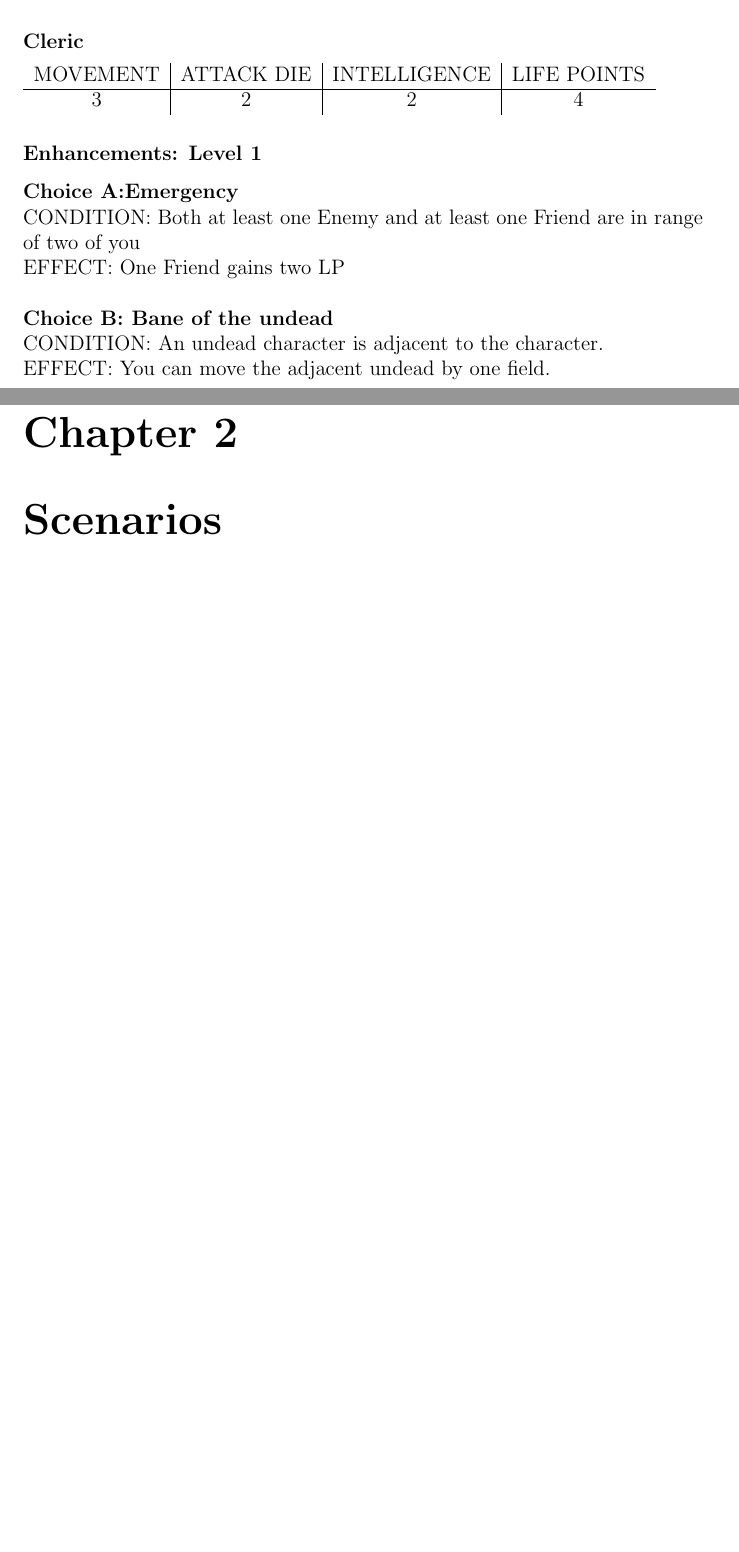
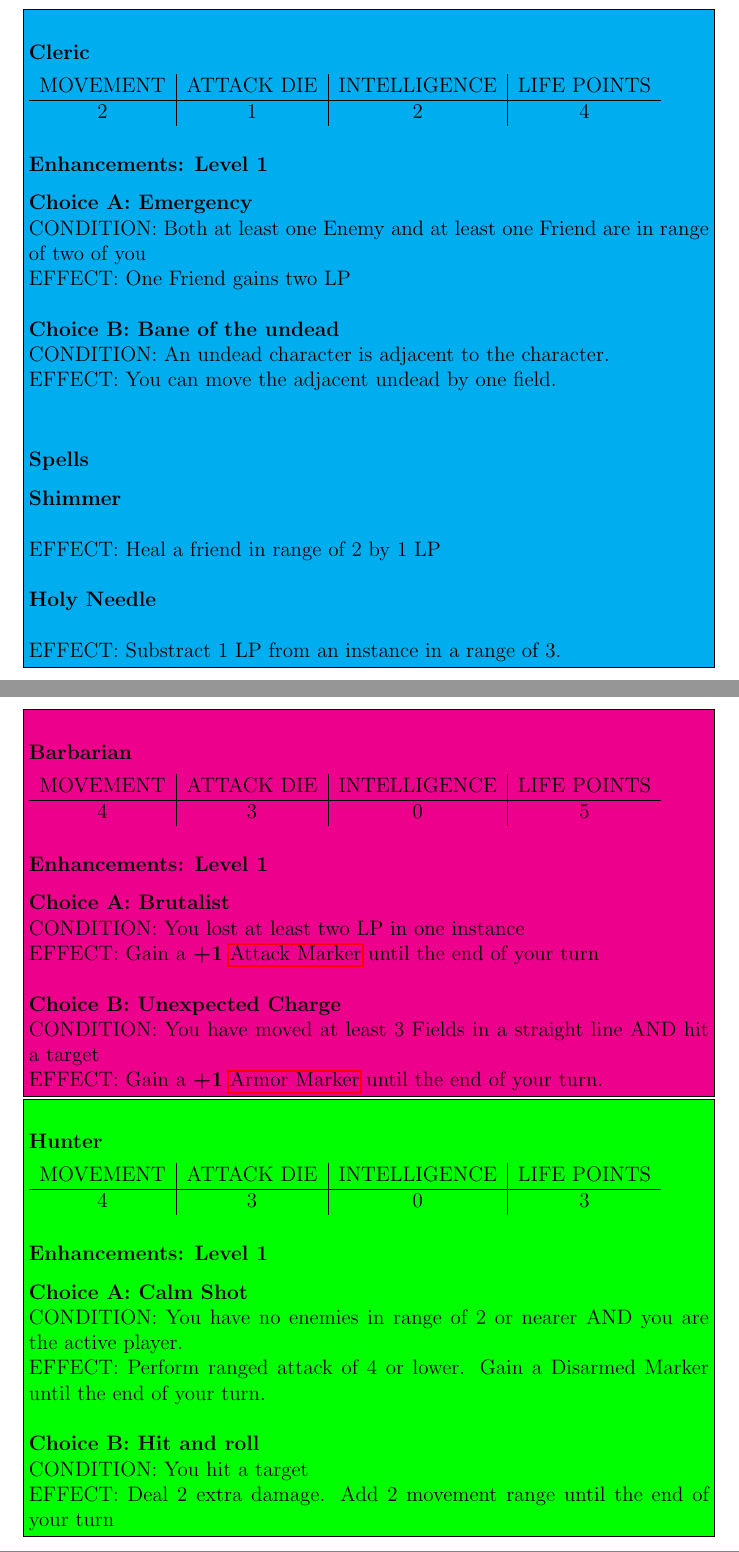
Before and after one commit to Citrusfrucht/mighty_map_crawler, a LaTeX document (book/main.tex, which reads book/TeX_files/chapter01.tex, book/TeX_files/chapter02.tex): two parts of pages 7 and 8 of 8 before the commit and two parts of pages 8 and 9 of 11 after it, joined at a grey line, cut so that both start at the same text, the shorter picture padded with empty space. Compiled offline with pdfLaTeX.

Commit message:
Small changes to wording and structure

```diff
--- a/book/TeX_files/chapter01.tex
+++ b/book/TeX_files/chapter01.tex
@@ -59,14 +77,54 @@ You can again move according to your movement range without performing diagonal
 \subsection{Archetypes}
-Five Archetypes are provided below. At each level, pick one enhancement! You can never pick more than one enhancement per level.
+Five Archetypes are provided below. At each level, pick one enhancement. You can never pick more than one enhancement per level.\\
+\fcolorbox{black}{cyan}{\parbox{\linewidth}{
 \subsubsection{Cleric}
 
 \begin{tabular}{c|c|c|c}
 	\uppercase{Movement} & \uppercase{Attack Die} & \uppercase{Intelligence} & \uppercase{Life points} \\
 	\hline
-	3 & 2 & 2 & 4 \\
+	2 & 1 & 2 & 4 \\
 \end{tabular}
 
 \subsubsection*{Enhancements: Level 1}
 
-\textbf{Choice A:Emergency} \newline \uppercase{Condition:} Both at least one Enemy and at least one Friend are in range of two of you \newline \uppercase{Effect:} One Friend gains two LP\newline \newline
+\textbf{Choice A: Emergency} \newline \uppercase{Condition:} Both at least one Enemy and at least one Friend are in range of two of you \newline \uppercase{Effect:} One Friend gains two LP\newline \newline
 \textbf{Choice B: Bane of the undead} \newline \uppercase{Condition:} An undead character is adjacent to the character.  \newline \uppercase{Effect:} You can move the adjacent undead by one field.
+\newline
+\subsubsection*{Spells}
+\textbf{Shimmer} \newline
+\newline \uppercase{Effect:} Heal a friend in range of 2 by 1 LP\\
+\newline
+\textbf{Holy Needle} \newline
+\newline \uppercase{Effect:} Substract 1 LP from an instance in a range of 3.
+}} %end of
+\newline
+\fcolorbox{black}{magenta}{\parbox{\linewidth}{
+
+\subsubsection{Barbarian}
+
+\begin{tabular}{c|c|c|c}
+	\uppercase{Movement} & \uppercase{Attack Die} & \uppercase{Intelligence} & \uppercase{Life points} \\
+	\hline
+	4 & 3 & 0 & 5 \\
+\end{tabular}
+
+\subsubsection*{Enhancements: Level 1}
+
+\textbf{Choice A: Brutalist} \newline \uppercase{Condition:} You lost at least two LP in one instance \newline \uppercase{Effect:} Gain a \textbf{+1} \hyperref[ref:attack_marker]{Attack Marker} until the end of your turn\newline \newline
+\textbf{Choice B: Unexpected Charge} \newline \uppercase{Condition:} You have moved at least 3 Fields in a straight line AND hit a target \newline \uppercase{Effect:} Gain a \textbf{+1} \hyperref[ref:armor_marker]{Armor Marker} until the end of your turn.
+}} %end of frame
+\fcolorbox{black}{green}{\parbox{\linewidth}{
+
+		\subsubsection{Hunter}
+
+		\begin{tabular}{c|c|c|c}
+			\uppercase{Movement} & \uppercase{Attack Die} & \uppercase{Intelligence} & \uppercase{Life points} \\
+			\hline
+			4 & 3 & 0 & 3 \\
+		\end{tabular}
+
+		\subsubsection*{Enhancements: Level 1}
+
+		\textbf{Choice A: Calm Shot} \newline \uppercase{Condition:} You have no enemies in range of 2 or nearer AND you are the active player.\newline \uppercase{Effect:} Perform \hyperref[ref:ranged_attack]{ranged attack} of 4 or lower. Gain a   \hyperref[ref:disarmed]{Disarmed Marker} until the end of your turn. \newline \newline
+		\textbf{Choice B: Hit and roll} \newline \uppercase{Condition:} You hit a target \newline \uppercase{Effect:} Deal 2 extra damage. Add 2 movement range until the end of your turn
+}} %end of frame
--- a/book/TeX_files/chapter02.tex
+++ b/book/TeX_files/chapter02.tex
@@ -1 +0,0 @@
-\chapter{Scenarios}
--- a/book/main.tex
+++ b/book/main.tex
@@ -1,6 +1,9 @@
 \documentclass[a4paper,12pt]{report}
 \usepackage[utf8]{inputenc}
 \usepackage{graphicx}
+
+\usepackage{hyperref}
+\usepackage{xcolor}
 
 \begin{document}
 
```
Also changed, not shown: book/TeX_files/chapter01.tex (39 more changed lines), book/TeX_files/chapter02.tex (5 more changed lines).
